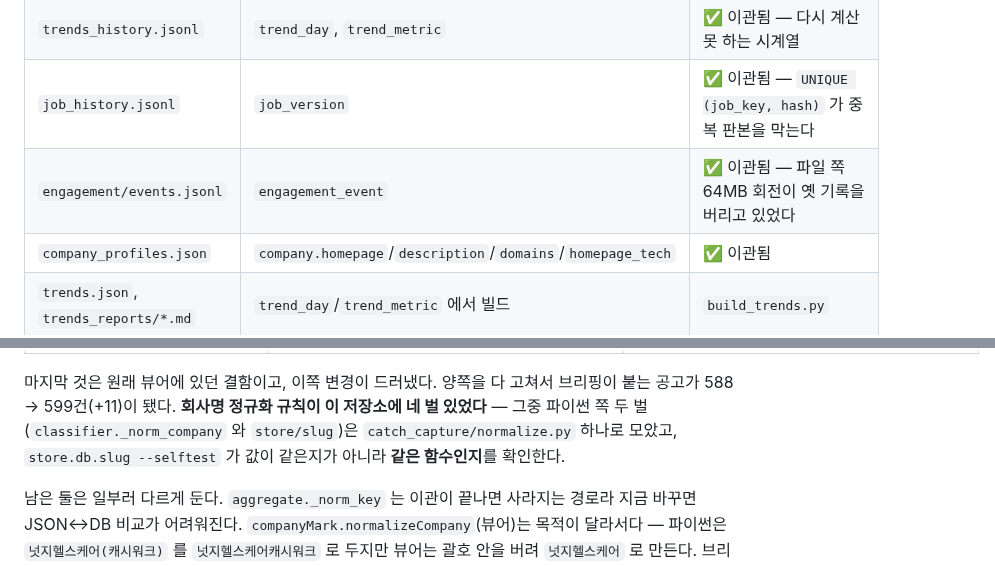
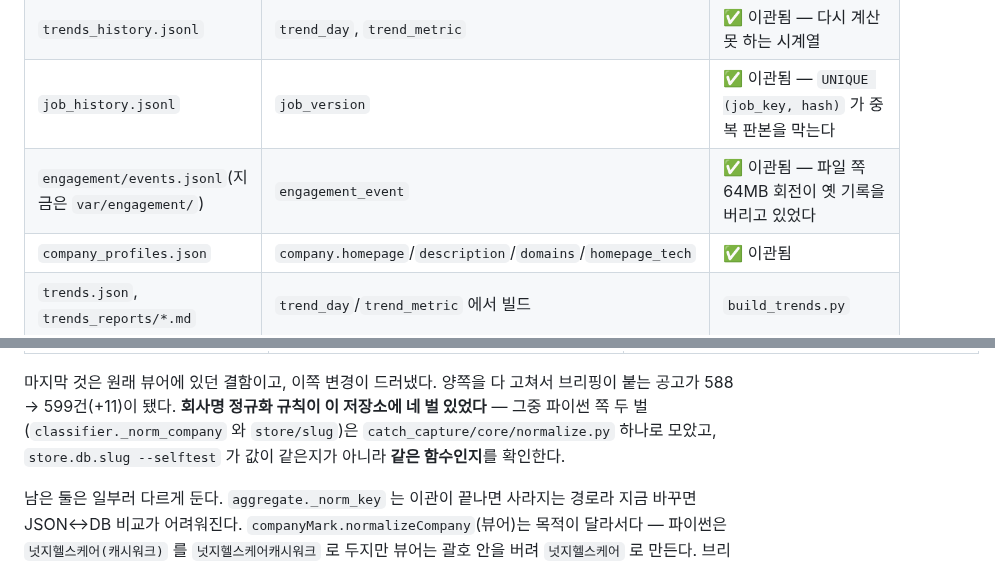
Before and after one commit to KWANHYUNKIM/jobseeker, a Markdown page: db/README.md, 2 parts joined by grey strips. Rendered like a GitHub page.

Commit message:
docs: catch_capture 새 폴더 구조를 문서에 맞춘다
Co-Authored-By: Claude Opus 5.5 <noreply@anthropic.com>

```diff
--- a/db/README.md
+++ b/db/README.md
@@ -175,7 +175,7 @@ HNSW 인덱스가 벡터 본체보다 크다. 8GB M1 에서 메모리에 들지
 | `company_stacks.json` (15MB) | `mv_company_stack` | `REFRESH ... CONCURRENTLY` |
 | `trends_history.jsonl` | `trend_day`, `trend_metric` | ✅ 이관됨 — 다시 계산 못 하는 시계열 |
 | `job_history.jsonl` | `job_version` | ✅ 이관됨 — `UNIQUE (job_key, hash)` 가 중복 판본을 막는다 |
-| `engagement/events.jsonl` | `engagement_event` | ✅ 이관됨 — 파일 쪽 64MB 회전이 옛 기록을 버리고 있었다 |
+| `engagement/events.jsonl`(지금은 `var/engagement/`) | `engagement_event` | ✅ 이관됨 — 파일 쪽 64MB 회전이 옛 기록을 버리고 있었다 |
 | `company_profiles.json` | `company.homepage`/`description`/`domains`/`homepage_tech` | ✅ 이관됨 |
 | `trends.json`, `trends_reports/*.md` | `trend_day`/`trend_metric` 에서 빌드 | `build_trends.py` |
 | `similar_jobs.json`, `similar_posts.json` | `job_similar`, `post_similar` | |
@@ -515,7 +515,7 @@ Playwright 크롤과 Ollama 임베딩이 이미 메모리를 다투므로 `share
 마지막 것은 원래 뷰어에 있던 결함이고, 이쪽 변경이 드러냈다. 양쪽을 다 고쳐서
 브리핑이 붙는 공고가 588 → 599건(+11)이 됐다. **회사명 정규화 규칙이 이 저장소에
 네 벌 있었다** — 그중 파이썬 쪽 두 벌(`classifier._norm_company` 와 `store/slug`)은
-`catch_capture/normalize.py` 하나로 모았고, `store.db.slug --selftest` 가 값이 같은지가
+`catch_capture/core/normalize.py` 하나로 모았고, `store.db.slug --selftest` 가 값이 같은지가
 아니라 **같은 함수인지**를 확인한다.
 
 남은 둘은 일부러 다르게 둔다. `aggregate._norm_key` 는 이관이 끝나면 사라지는 경로라
```
Also changed, not shown: CLAUDE.md (+18 -13 lines), deploy/README.md (+5 -5 lines).
